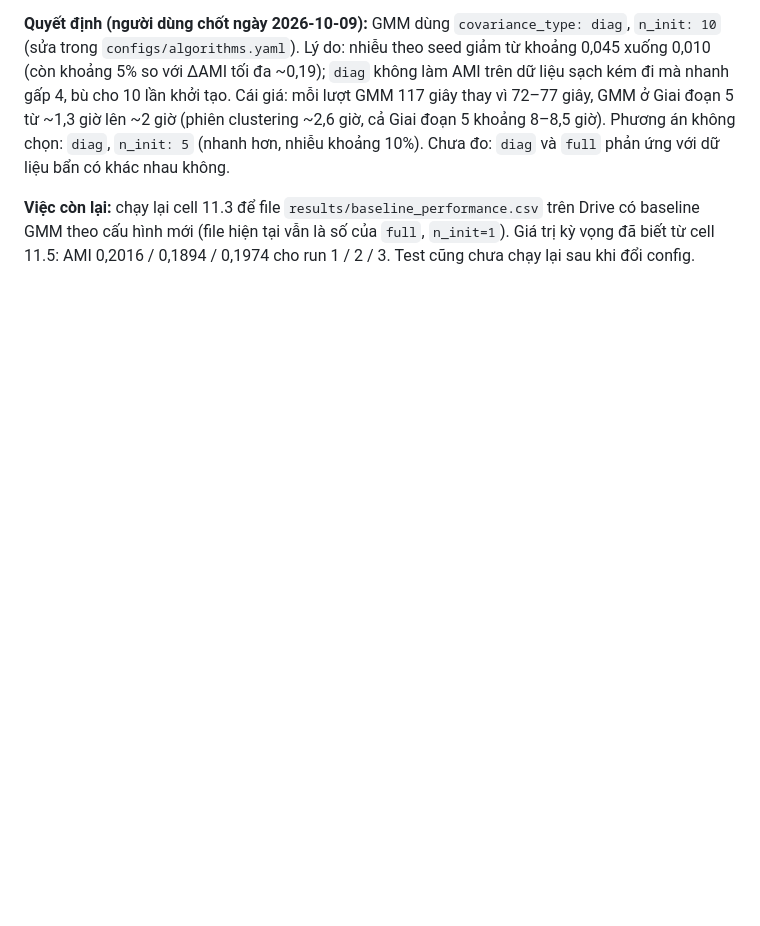
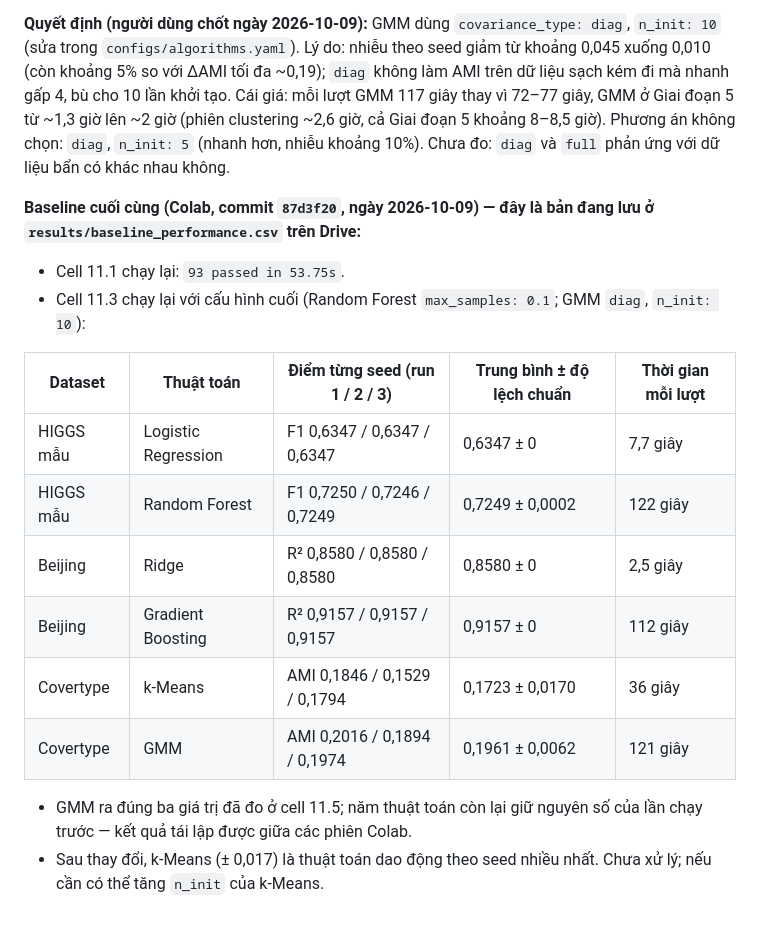
Before and after one commit to NN24NN/data-quality-project, a Markdown page: docs/cach-trien-khai-chi-tiet-tung-giai-doan.md, the part around the change. Drawn GitHub-style; blank space fills up the shorter version.

Commit message:
Giai doan 4: baseline cuoi cung voi GMM diag n_init 10; ghi chu cho phien sau
Co-Authored-By: Claude Opus 5.5 <noreply@anthropic.com>

```diff
--- a/docs/cach-trien-khai-chi-tiet-tung-giai-doan.md
+++ b/docs/cach-trien-khai-chi-tiet-tung-giai-doan.md
@@ -329,4 +329,18 @@ Tổng khoảng 7 giờ, chưa kể thời gian làm bẩn và profiling (chưa
 
 **Quyết định (người dùng chốt ngày 2026-10-09):** GMM dùng `covariance_type: diag`, `n_init: 10` (sửa trong `configs/algorithms.yaml`). Lý do: nhiễu theo seed giảm từ khoảng 0,045 xuống 0,010 (còn khoảng 5% so với ΔAMI tối đa ~0,19); `diag` không làm AMI trên dữ liệu sạch kém đi mà nhanh gấp 4, bù cho 10 lần khởi tạo. Cái giá: mỗi lượt GMM 117 giây thay vì 72–77 giây, GMM ở Giai đoạn 5 từ ~1,3 giờ lên ~2 giờ (phiên clustering ~2,6 giờ, cả Giai đoạn 5 khoảng 8–8,5 giờ). Phương án không chọn: `diag`, `n_init: 5` (nhanh hơn, nhiễu khoảng 10%). Chưa đo: `diag` và `full` phản ứng với dữ liệu bẩn có khác nhau không.
 
-**Việc còn lại:** chạy lại cell 11.3 để file `results/baseline_performance.csv` trên Drive có baseline GMM theo cấu hình mới (file hiện tại vẫn là số của `full`, `n_init=1`). Giá trị kỳ vọng đã biết từ cell 11.5: AMI 0,2016 / 0,1894 / 0,1974 cho run 1 / 2 / 3. Test cũng chưa chạy lại sau khi đổi config.
+**Baseline cuối cùng (Colab, commit `87d3f20`, ngày 2026-10-09) — đây là bản đang lưu ở `results/baseline_performance.csv` trên Drive:**
+- Cell 11.1 chạy lại: `93 passed in 53.75s`.
+- Cell 11.3 chạy lại với cấu hình cuối (Random Forest `max_samples: 0.1`; GMM `diag`, `n_init: 10`):
+
+| Dataset | Thuật toán | Điểm từng seed (run 1 / 2 / 3) | Trung bình ± độ lệch chuẩn | Thời gian mỗi lượt |
+|---|---|---|---|---|
+| HIGGS mẫu | Logistic Regression | F1 0,6347 / 0,6347 / 0,6347 | 0,6347 ± 0 | 7,7 giây |
+| HIGGS mẫu | Random Forest | F1 0,7250 / 0,7246 / 0,7249 | 0,7249 ± 0,0002 | 122 giây |
+| Beijing | Ridge | R² 0,8580 / 0,8580 / 0,8580 | 0,8580 ± 0 | 2,5 giây |
+| Beijing | Gradient Boosting | R² 0,9157 / 0,9157 / 0,9157 | 0,9157 ± 0 | 112 giây |
+| Covertype | k-Means | AMI 0,1846 / 0,1529 / 0,1794 | 0,1723 ± 0,0170 | 36 giây |
+| Covertype | GMM | AMI 0,2016 / 0,1894 / 0,1974 | 0,1961 ± 0,0062 | 121 giây |
+
+- GMM ra đúng ba giá trị đã đo ở cell 11.5; năm thuật toán còn lại giữ nguyên số của lần chạy trước — kết quả tái lập được giữa các phiên Colab.
+- Sau thay đổi, k-Means (± 0,017) là thuật toán dao động theo seed nhiều nhất. Chưa xử lý; nếu cần có thể tăng `n_init` của k-Means.
```
Also changed, not shown: docs/checklist-trien-khai.md (+14 -3 lines).
